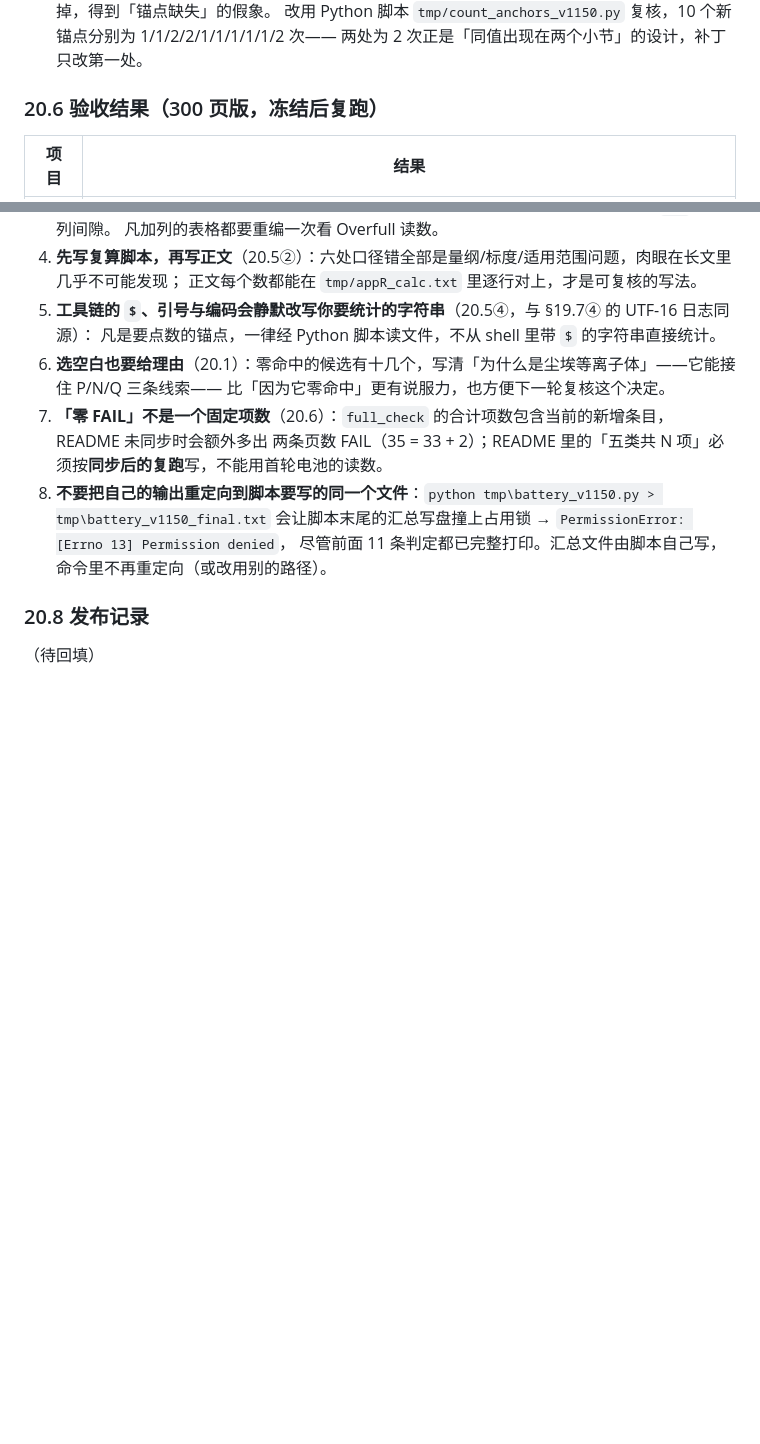
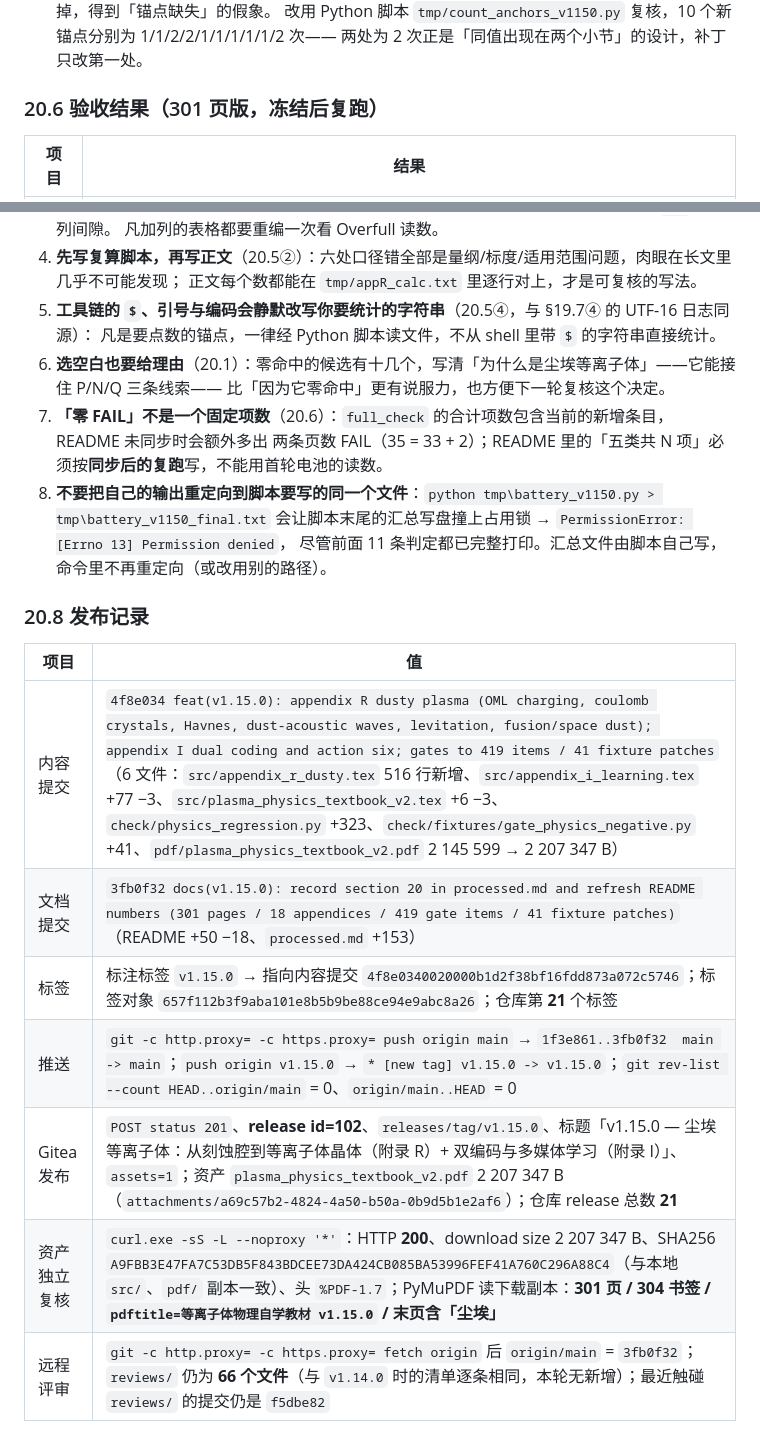
Before and after one commit to Yuhan-xue/plasma-physics-textbook, a Markdown page: processed.md, 2 parts joined by grey strips. Rendered like a GitHub page; blank space fills up the shorter version.

Commit message:
docs(v1.15.0): backfill section 20.8 release record (commit/tag/push/release id=102/asset re-verification)

```diff
--- a/processed.md
+++ b/processed.md
@@ -1767,7 +1767,7 @@ Sweller 1988 *Cognitive Science* **12**(2) 257--285（认知负荷）、Tufte 19
    改用 Python 脚本 `tmp/count_anchors_v1150.py` 复核，10 个新锚点分别为 1/1/2/2/1/1/1/1/1/2 次——
    两处为 2 次正是「同值出现在两个小节」的设计，补丁只改第一处。
 
-### 20.6 验收结果（300 页版，冻结后复跑）
+### 20.6 验收结果（301 页版，冻结后复跑）
 
 | 项目 | 结果 |
 | --- | --- |
@@ -1811,4 +1811,12 @@ Sweller 1988 *Cognitive Science* **12**(2) 257--285（认知负荷）、Tufte 19
 
 ### 20.8 发布记录
 
-（待回填）
+| 项目 | 值 |
+| --- | --- |
+| 内容提交 | `4f8e034 feat(v1.15.0): appendix R dusty plasma (OML charging, coulomb crystals, Havnes, dust-acoustic waves, levitation, fusion/space dust); appendix I dual coding and action six; gates to 419 items / 41 fixture patches`（6 文件：`src/appendix_r_dusty.tex` 516 行新增、`src/appendix_i_learning.tex` +77 −3、`src/plasma_physics_textbook_v2.tex` +6 −3、`check/physics_regression.py` +323、`check/fixtures/gate_physics_negative.py` +41、`pdf/plasma_physics_textbook_v2.pdf` 2 145 599 → 2 207 347 B） |
+| 文档提交 | `3fb0f32 docs(v1.15.0): record section 20 in processed.md and refresh README numbers (301 pages / 18 appendices / 419 gate items / 41 fixture patches)`（README +50 −18、`processed.md` +153） |
+| 标签 | 标注标签 `v1.15.0` → 指向内容提交 `4f8e0340020000b1d2f38bf16fdd873a072c5746`；标签对象 `657f112b3f9aba101e8b5b9be88ce94e9abc8a26`；仓库第 **21** 个标签 |
+| 推送 | `git -c http.proxy= -c https.proxy= push origin main` → `1f3e861..3fb0f32  main -> main`；`push origin v1.15.0` → `* [new tag] v1.15.0 -> v1.15.0`；`git rev-list --count HEAD..origin/main` = 0、`origin/main..HEAD` = 0 |
+| Gitea 发布 | `POST status 201`、**release id=102**、`releases/tag/v1.15.0`、标题「v1.15.0 — 尘埃等离子体：从刻蚀腔到等离子体晶体（附录 R）+ 双编码与多媒体学习（附录 I）」、`assets=1`；资产 `plasma_physics_textbook_v2.pdf` 2 207 347 B（`attachments/a69c57b2-4824-4a50-b50a-0b9d5b1e2af6`）；仓库 release 总数 **21** |
+| 资产独立复核 | `curl.exe -sS -L --noproxy '*'`：HTTP **200**、download size 2 207 347 B、SHA256 `A9FBB3E47FA7C53DB5F843BDCEE73DA424CB085BA53996FEF41A760C296A88C4`（与本地 `src/`、`pdf/` 副本一致）、头 `%PDF-1.7`；PyMuPDF 读下载副本：**301 页 / 304 书签 / `pdftitle=等离子体物理自学教材 v1.15.0` / 末页含「尘埃」** |
+| 远程评审 | `git -c http.proxy= -c https.proxy= fetch origin` 后 `origin/main` = `3fb0f32`；`reviews/` 仍为 **66 个文件**（与 `v1.14.0` 时的清单逐条相同，本轮无新增）；最近触碰 `reviews/` 的提交仍是 `f5dbe82` |
```
